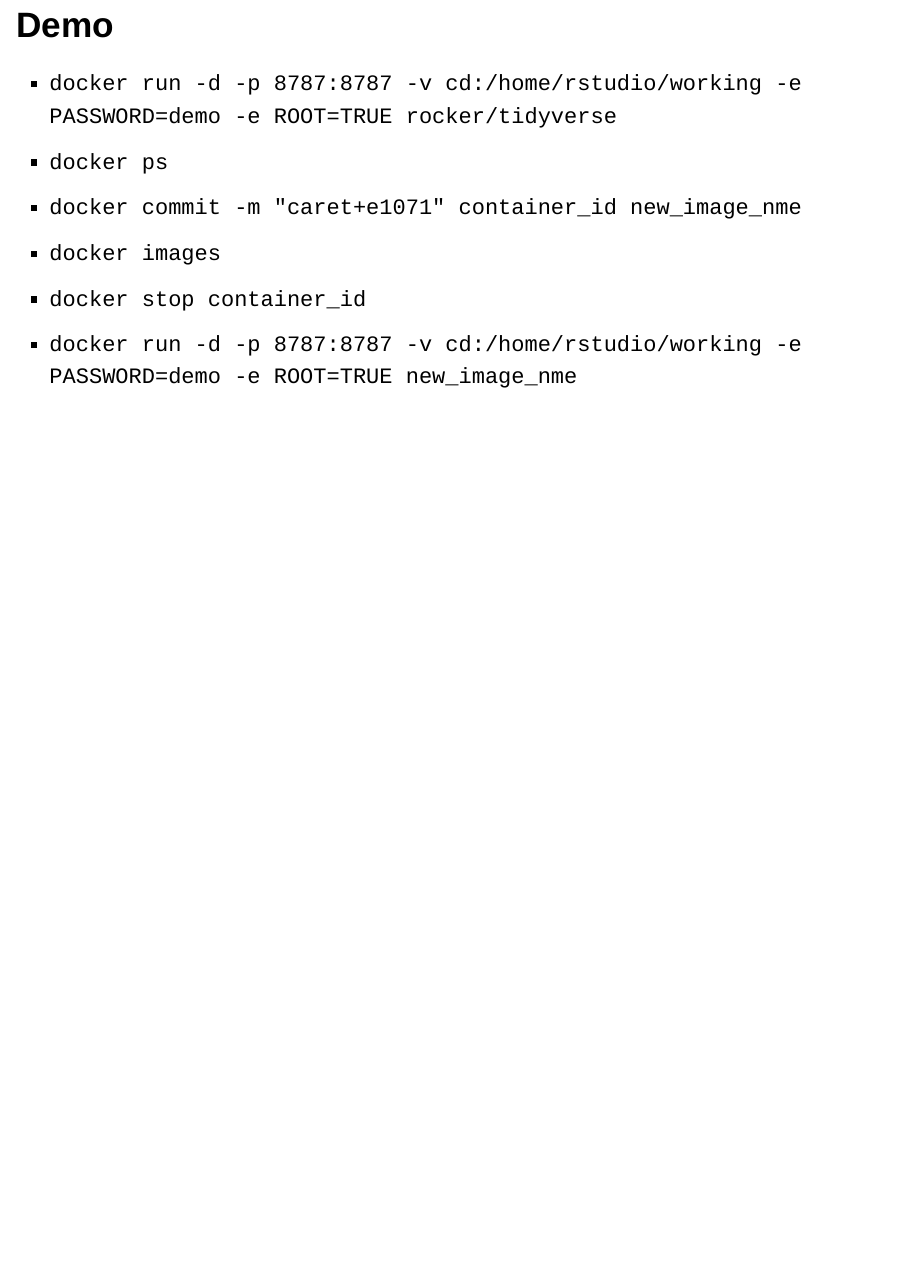
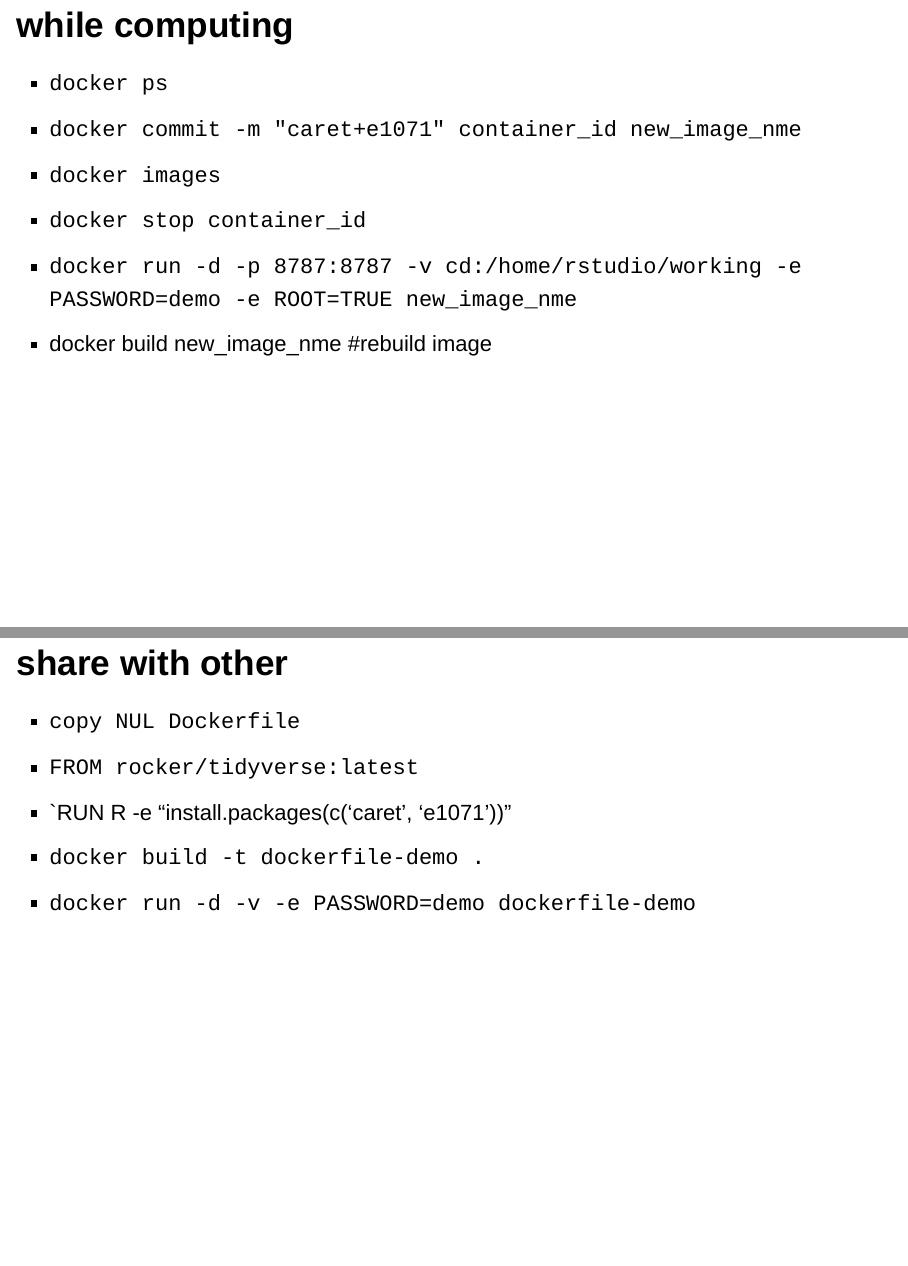
Before and after one commit to jiatingchen/docker-for-reproducibility, an R Markdown document (slides.Rmd): page 2 of 2 before the commit and pages 3 and 4 of 5 after it, the two joined at a grey line. Rendered offline with R 4.5, knitr and Pandoc, with nearby package versions; drawn as Slidy slides in place of the format the file asks for.

Commit message:
modify Dockerfile.

```diff
--- a/slides.Rmd
+++ b/slides.Rmd
@@ -11,8 +11,18 @@
 
 ## Demo
 - `docker run -d -p 8787:8787 -v cd:/home/rstudio/working -e PASSWORD=demo -e ROOT=TRUE rocker/tidyverse`
+
+## while computing
 - `docker ps`
 - `docker commit -m "caret+e1071" container_id new_image_nme`
 - `docker images`
 - `docker stop container_id`
 - `docker run -d -p 8787:8787 -v cd:/home/rstudio/working -e PASSWORD=demo -e ROOT=TRUE new_image_nme`
+- docker build new_image_nme #rebuild image
+
+# share with other
+- `copy NUL Dockerfile`
+- `FROM rocker/tidyverse:latest`
+- `RUN R -e "install.packages(c('caret', 'e1071'))"
+- `docker build -t dockerfile-demo .`
+- `docker run -d -v -e PASSWORD=demo dockerfile-demo`
```
Also changed, not shown: my_analysis.Rmd (+2 -1 lines), my_analysis.html (deleted), slides.Rmd (2 more changed lines), 1 other file.
